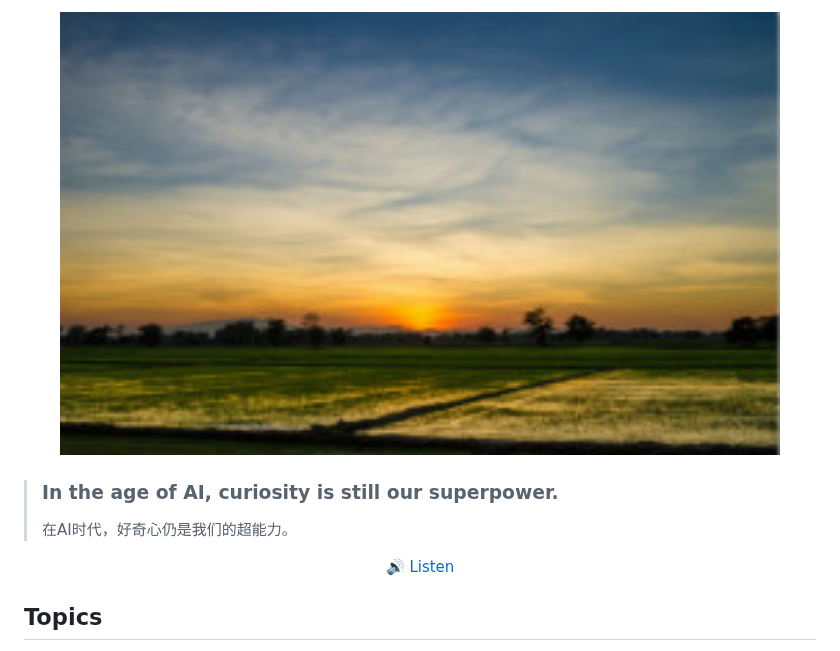
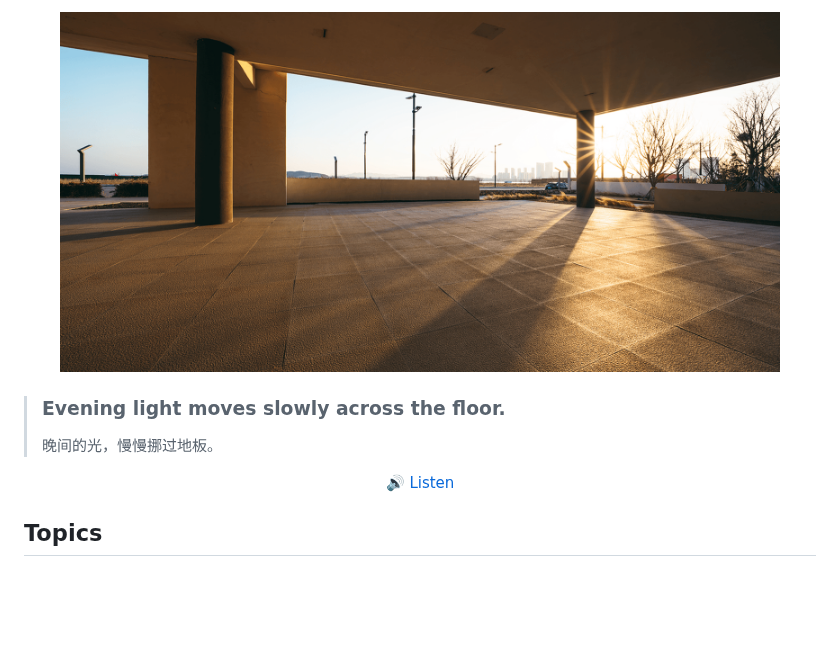
Before and after one commit to haiifeng/dailyQA, a Markdown page: readme.md, the part around one of its changes. Rendered like a GitHub page; pictures changed too: images/daily-sentence.png; blank space fills up the shorter version.

Commit message:
Update daily sentence

```diff
--- a/readme.md
+++ b/readme.md
@@ -7,9 +7,9 @@
 
 <p align="center">
-  <img src="./images/daily-sentence.jpg" alt="In the age of AI, curiosity is still our superpower.  " width="720" />
+  <img src="./images/daily-sentence.png" alt="Evening light moves slowly across the floor." width="720" />
 </p>
 
-> ### In the age of AI, curiosity is still our superpower.
+> ### Evening light moves slowly across the floor.
 >
-> 在AI时代，好奇心仍是我们的超能力。
+> 晚间的光，慢慢挪过地板。
 
```
Also changed, not shown: other parts of readme.md (+2 -2 lines).
